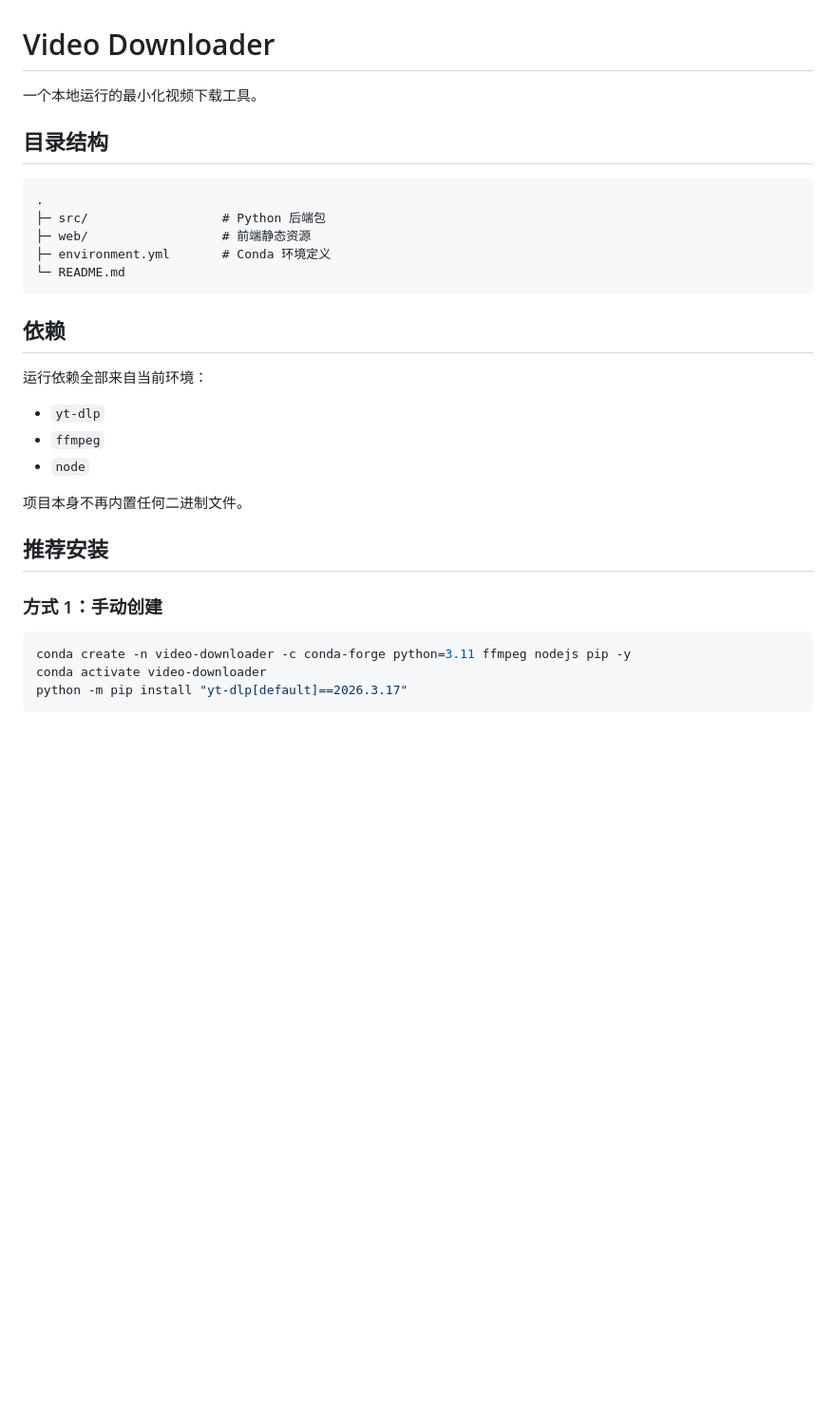
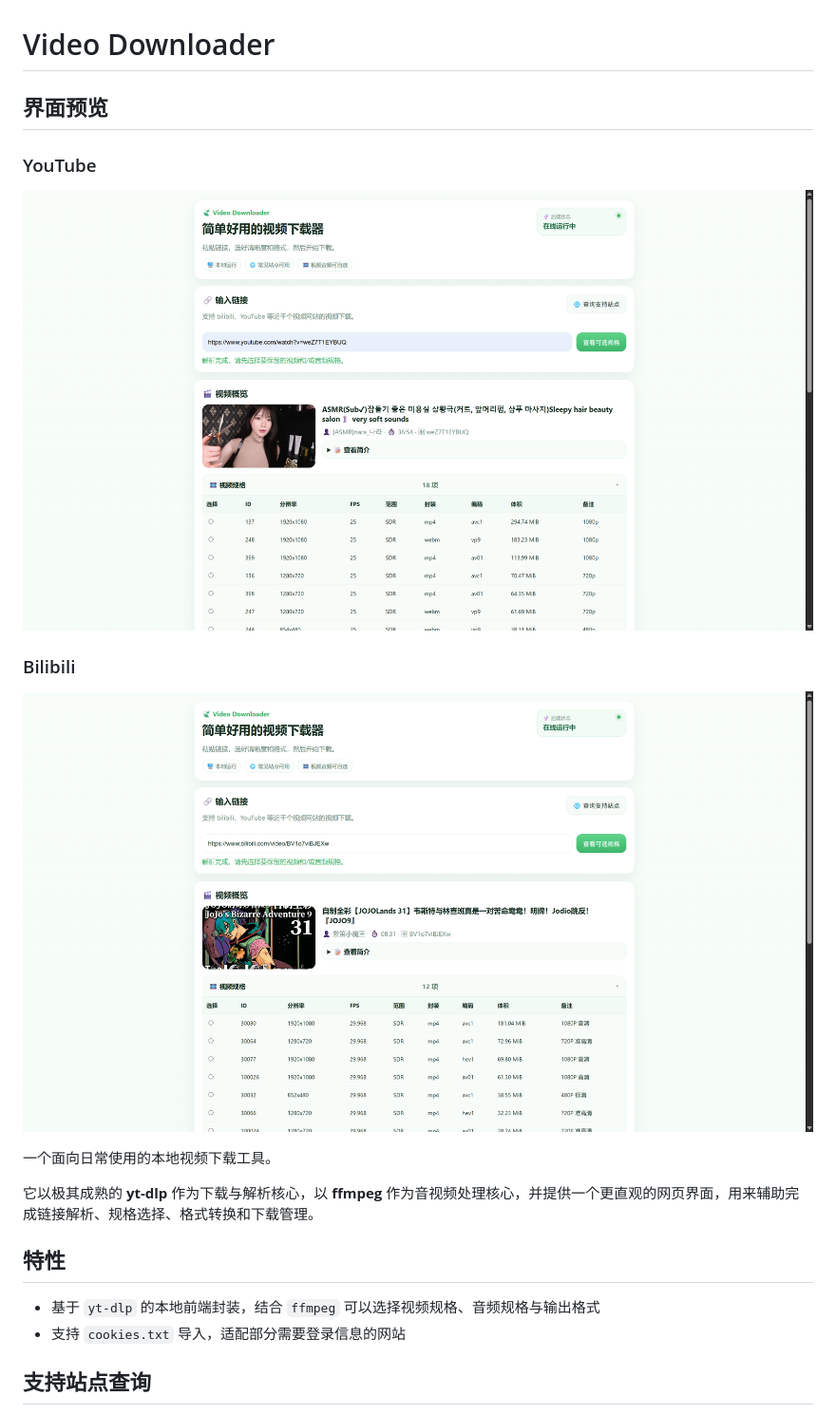
Before and after one commit to leehyukshuai/Video-Downloader, a Markdown page: README.md, the part around the change printed below. Shown: that part at 95% size. Rendered like a GitHub page; pictures changed too: screenshots/bilibili.png (added), screenshots/youtube.png (added); blank space fills up the shorter version.

Commit message:
docs: rewrite README, add screenshots, and polish dialogs

````diff
--- a/README.md
+++ b/README.md
@@ -1,34 +1,23 @@
 # Video Downloader
 
-一个本地运行的最小化视频下载工具。
+## 界面预览
 
-## 目录结构
+### YouTube
 
-```text
-.
-├─ src/                  # Python 后端包
-├─ web/                  # 前端静态资源
-├─ environment.yml       # Conda 环境定义
-└─ README.md
-```
+![YouTube](screenshots/youtube.png)
 
-## 依赖
+### Bilibili
 
-运行依赖全部来自当前环境：
+![Bilibili](screenshots/bilibili.png)
 
-- `yt-dlp`
-- `ffmpeg`
-- `node`
+一个面向日常使用的本地视频下载工具。
 
-项目本身不再内置任何二进制文件。
+它以极其成熟的 **yt-dlp** 作为下载与解析核心，以 **ffmpeg** 作为音视频处理核心，并提供一个更直观的网页界面，用来辅助完成链接解析、规格选择、格式转换和下载管理。
 
-## 推荐安装
+## 特性
 
-### 方式 1：手动创建
+- 基于 `yt-dlp` 的本地前端封装，结合 `ffmpeg` 可以选择视频规格、音频规格与输出格式
+- 支持 `cookies.txt` 导入，适配部分需要登录信息的网站
 
-```powershell
-conda create -n video-downloader -c conda-forge python=3.11 ffmpeg nodejs pip -y
-conda activate video-downloader
-python -m pip install "yt-dlp[default]==2026.3.17"
-```
+## 支持站点查询
 
````
Also changed, not shown: other parts of README.md (+15 -31 lines), screenshots/supported sites.png (added), 1 other file.
